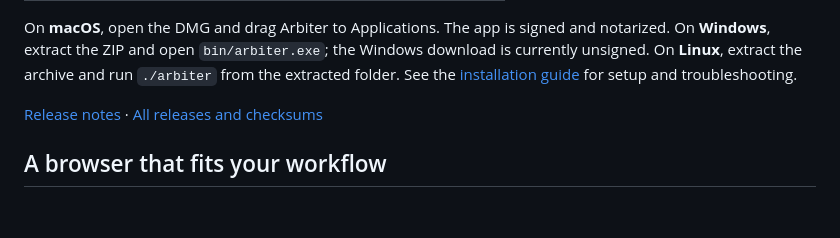
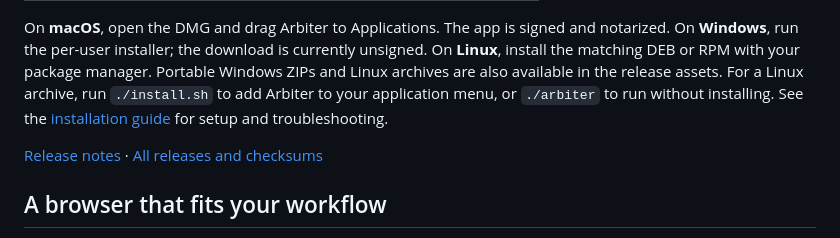
Before and after one commit to pouya-eghbali/arbiter, a Markdown page: README.md, the part around one of its changes. GitHub-like rendering; blank space fills up the shorter version.

```diff
--- a/README.md
+++ b/README.md
@@ -26,7 +27,9 @@ Use the mouse, make it keyboard-first, or hide the controls entirely.
 
 On **macOS**, open the DMG and drag Arbiter to Applications. The app is signed
-and notarized. On **Windows**, extract the ZIP and open `bin/arbiter.exe`; the
-Windows download is currently unsigned. On **Linux**, extract the archive and
-run `./arbiter` from the extracted folder. See the
+and notarized. On **Windows**, run the per-user installer; the download is
+currently unsigned. On **Linux**, install the matching DEB or RPM with your
+package manager. Portable Windows ZIPs and Linux archives are also available in
+the release assets. For a Linux archive, run `./install.sh` to add Arbiter to
+your application menu, or `./arbiter` to run without installing. See the
 [installation guide](docs/installing.md) for setup and troubleshooting.
 
```
Also changed, not shown: other parts of README.md (+5 -4 lines).
